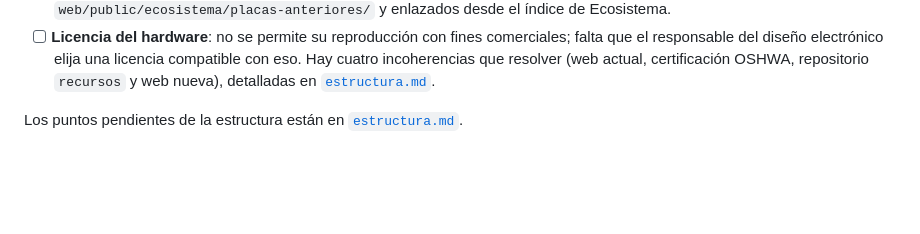
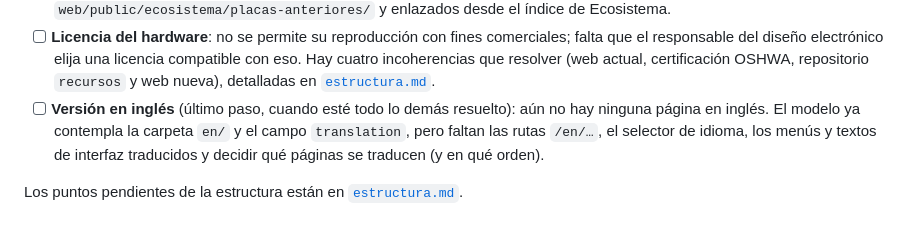
Before and after one commit to EchidnaEducacion/AnalisisWeb, a Markdown page: README.md, the part around the change. Drawn GitHub-style; blank space fills up the shorter version.

Commit message:
Apunta la versión en inglés como último paso
Añade al final de «Próximos pasos» la versión en inglés, que se hará
cuando esté resuelto todo lo demás: faltan las rutas /en/…, el selector
de idioma, los textos de interfaz traducidos y decidir qué páginas se
traducen.

Co-Authored-By: Claude Opus 5.5 <noreply@anthropic.com>

```diff
--- a/README.md
+++ b/README.md
@@ -205,5 +205,6 @@ Avance de los pasos 3 y 4, por plantilla. Se actualiza en el mismo commit en el
 - [ ] Buscar en el backup de `wp-content/uploads` las 2 imágenes perdidas del blog: `Icono_Scratch-1024x948.png` (*EchidnaScratch, el erizo y el gato se hacen amigos*) y `ObradoiroTadega.png` (*Obradoiro Tadega 2019*, aunque su portada sí está). Al importar se han quitado de las entradas; si aparecen, volver a ponerlas.
 - [x] Generar los PDF de EchidnaBlack v1 y EchidnaShield (con [`herramientas/placas-anteriores/`](herramientas/placas-anteriores/)), guardados en `web/public/ecosistema/placas-anteriores/` y enlazados desde el índice de Ecosistema.
 - [ ] **Licencia del hardware**: no se permite su reproducción con fines comerciales; falta que el responsable del diseño electrónico elija una licencia compatible con eso. Hay cuatro incoherencias que resolver (web actual, certificación OSHWA, repositorio `recursos` y web nueva), detalladas en [`estructura.md`](estructura.md#pendiente).
+- [ ] **Versión en inglés** (último paso, cuando esté todo lo demás resuelto): aún no hay ninguna página en inglés. El modelo ya contempla la carpeta `en/` y el campo `translation`, pero faltan las rutas `/en/…`, el selector de idioma, los menús y textos de interfaz traducidos y decidir qué páginas se traducen (y en qué orden).
 
 Los puntos pendientes de la estructura están en [`estructura.md`](estructura.md#pendiente).
```
